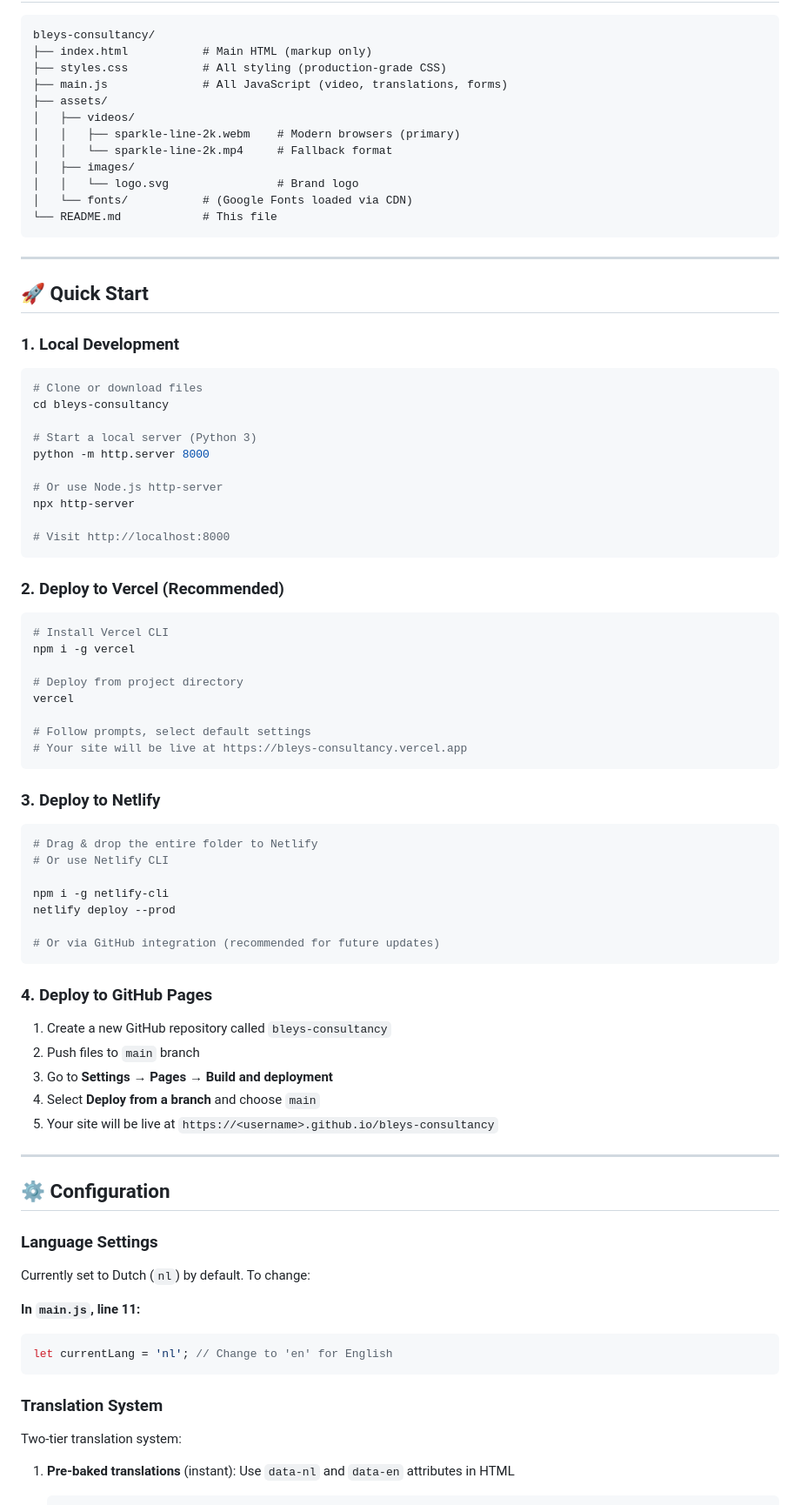
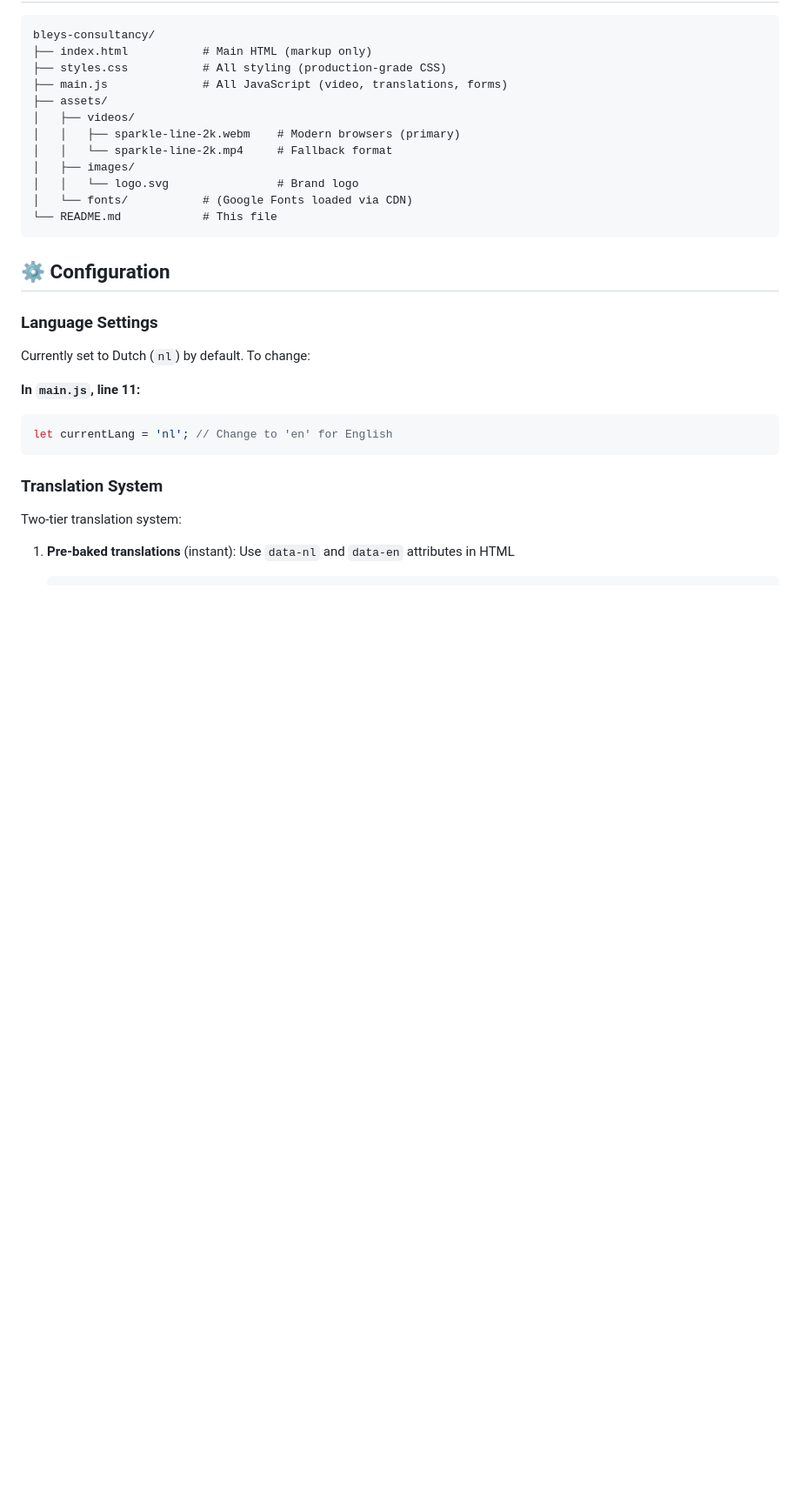
Before and after one commit to julianbleys-cloud/Bleys-Consultancy, a Markdown page: README.md, the part around the change. Shown at 87% size. GitHub-like rendering; blank space fills up the shorter version.

````diff
--- a/README.md
+++ b/README.md
@@ -20,60 +20,6 @@ bleys-consultancy/
 │   └── fonts/           # (Google Fonts loaded via CDN)
 └── README.md            # This file
 ```
-
----
-
-## 🚀 Quick Start
-
-### 1. **Local Development**
-
-```bash
-# Clone or download files
-cd bleys-consultancy
-
-# Start a local server (Python 3)
-python -m http.server 8000
-
-# Or use Node.js http-server
-npx http-server
-
-# Visit http://localhost:8000
-```
-
-### 2. **Deploy to Vercel (Recommended)**
-
-```bash
-# Install Vercel CLI
-npm i -g vercel
-
-# Deploy from project directory
-vercel
-
-# Follow prompts, select default settings
-# Your site will be live at https://bleys-consultancy.vercel.app
-```
-
-### 3. **Deploy to Netlify**
-
-```bash
-# Drag & drop the entire folder to Netlify
-# Or use Netlify CLI
-
-npm i -g netlify-cli
-netlify deploy --prod
-
-# Or via GitHub integration (recommended for future updates)
-```
-
-### 4. **Deploy to GitHub Pages**
-
-1. Create a new GitHub repository called `bleys-consultancy`
-2. Push files to `main` branch
-3. Go to **Settings → Pages → Build and deployment**
-4. Select **Deploy from a branch** and choose `main`
-5. Your site will be live at `https://<username>.github.io/bleys-consultancy`
-
----
 
 ## ⚙️ Configuration
 
````
